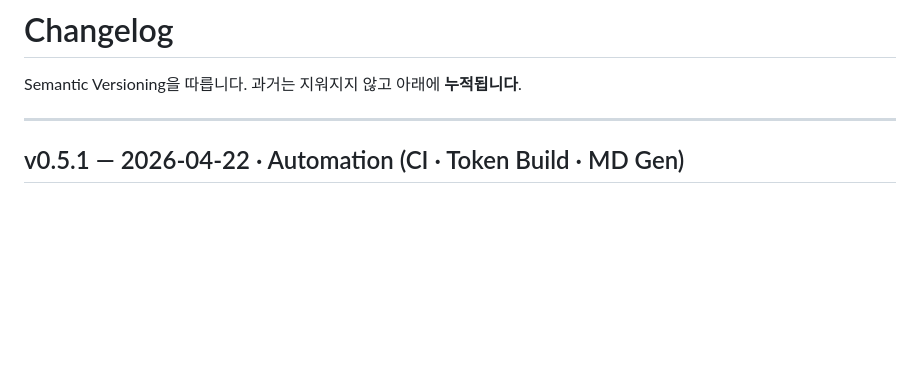
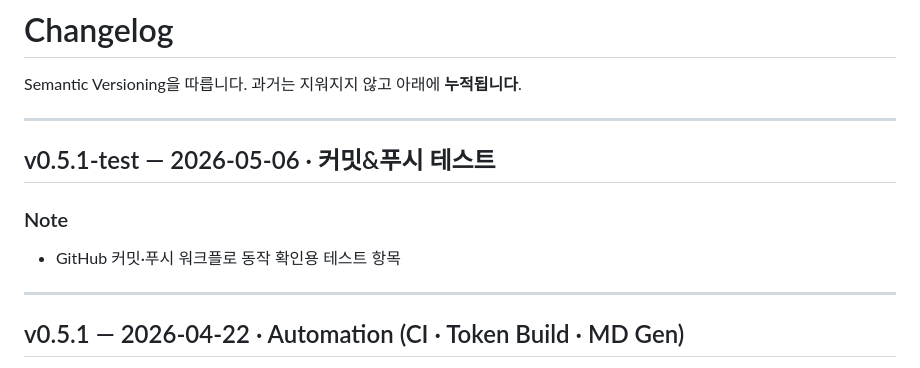
Before and after one commit to dohoon0505/desgin_system, a Markdown page: CHANGELOG.md, the part around the change. Drawn GitHub-style; blank space fills up the shorter version.

Commit message:
test — 커밋&푸시 워크플로 동작 확인
Co-Authored-By: Claude Sonnet 4.6 <noreply@anthropic.com>

```diff
--- a/CHANGELOG.md
+++ b/CHANGELOG.md
@@ -1,6 +1,13 @@
 # Changelog
 
 Semantic Versioning을 따릅니다. 과거는 지워지지 않고 아래에 **누적됩니다**.
+
+---
+
+## v0.5.1-test — 2026-05-06 · 커밋&푸시 테스트
+
+### Note
+- GitHub 커밋·푸시 워크플로 동작 확인용 테스트 항목
 
 ---
 
```
